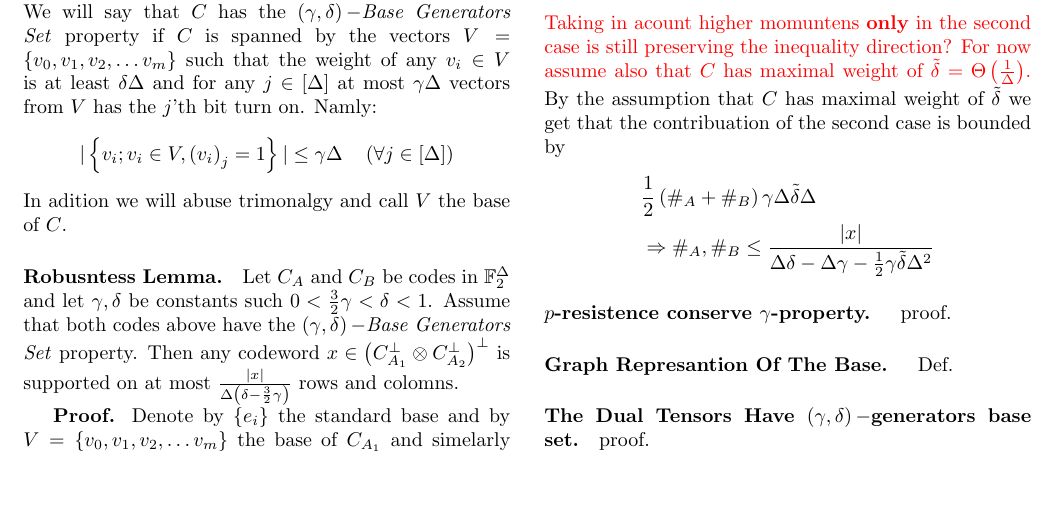
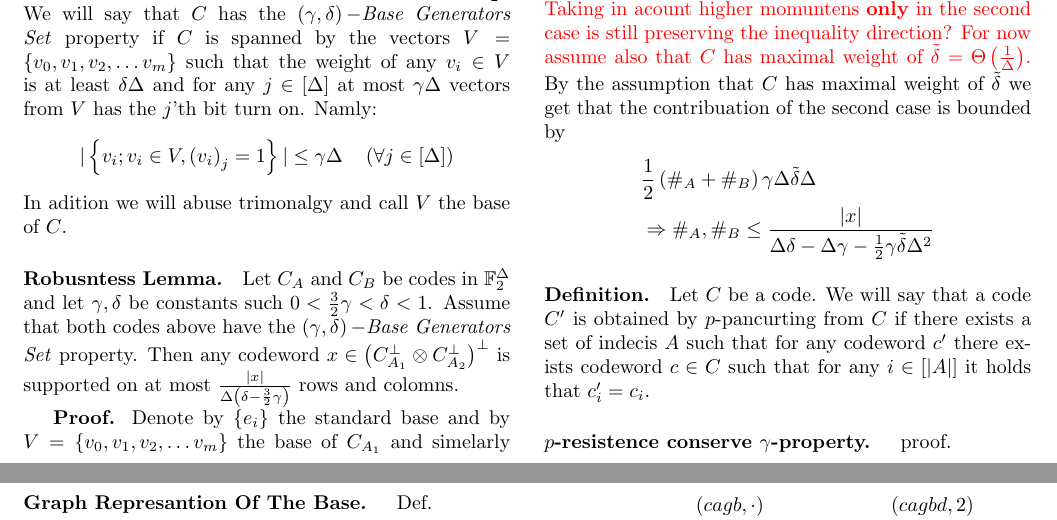
Before and after one commit to dudupo/Academic, a LaTeX document (projects/NLTES_project/ltc_v2.tex): part of page 1 of 4 before the commit and two parts of pages 1 and 2 of 4 after it, the two joined at a grey line, cut so that both start at the same text, the shorter picture padded with empty space. Compiled offline with pdfLaTeX.

Commit message:
compiling -Mon Sep 19 06:32:46 PM IDT 2022

```diff
--- a/projects/NLTES_project/ltc_v2.tex
+++ b/projects/NLTES_project/ltc_v2.tex
@@ -131,6 +131,7 @@
 	    & \frac{1}{2}\left( \#_{A}+\#_{B} \right)\gamma\Delta\tilde{\delta}\Delta \\ &  \Rightarrow \#_{A},\#_{B} \le \frac{|x|}{\Delta\delta - \Delta\gamma - \frac{1}{2}\gamma\tilde{\delta}\Delta^{2}}
 	  \end{split}
 	\end{equation*}
+	\paragraph{Definition.} Let $C$ be a code. We will say that a code $C^{\prime}$ is obtained by $p$-pancurting from $C$ if there exists a set of indecis $A$ such that for any codeword $c^{\prime}$ there exists codeword $c \in C $ such that for any $ i \in \left[ |A| \right] $ it holds that $c^{\prime}_{i} = c_{i}$.
 	\paragraph{$p$-resistence conserve $\gamma$-property. } proof.
 	\paragraph{Graph Represantion Of The Base. } Def.
 	\paragraph{The Dual Tensors Have $\left( \gamma,\delta \right)-$generators base set.} proof.
```
Also changed, not shown: projects/pdfs/ltc_v2.pdf.
